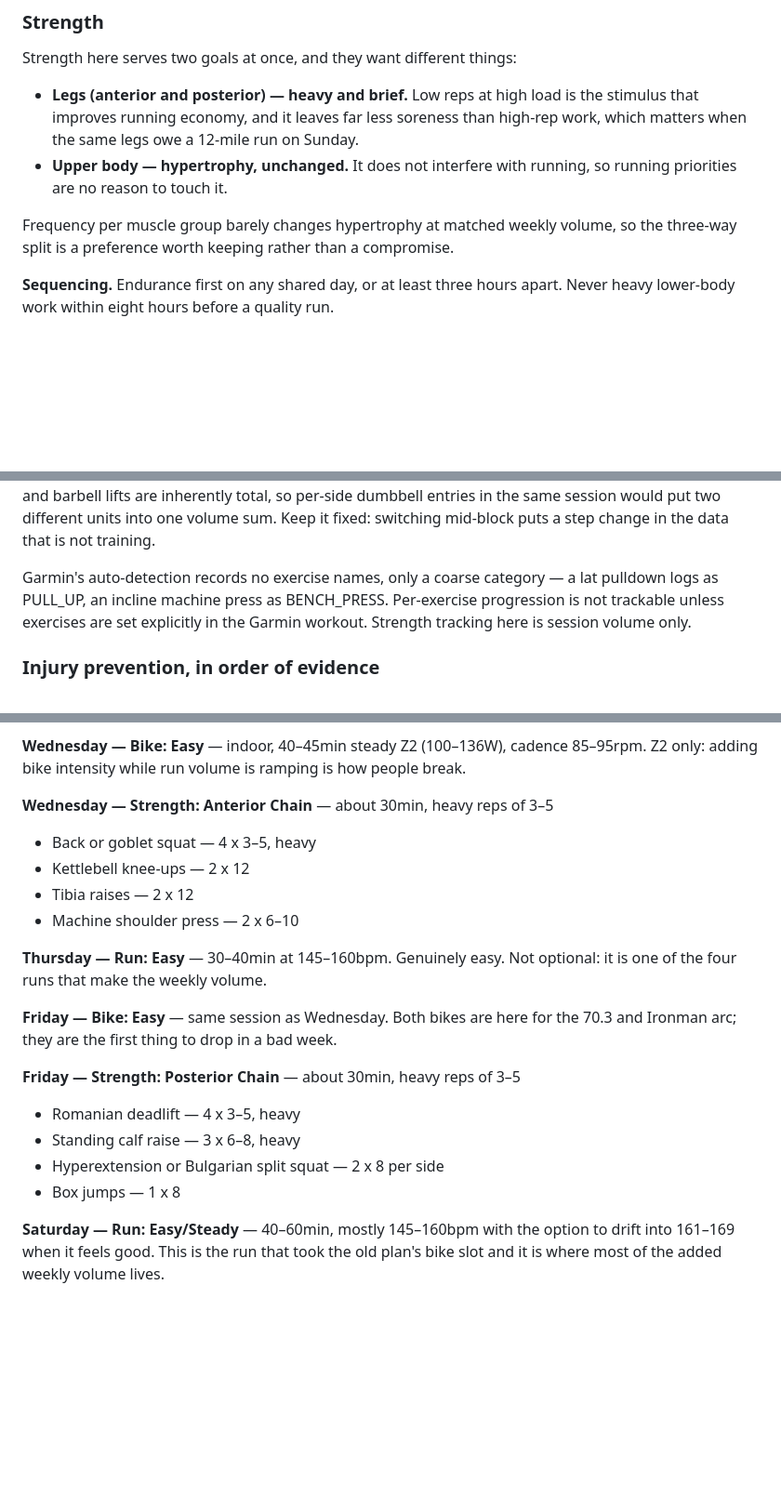
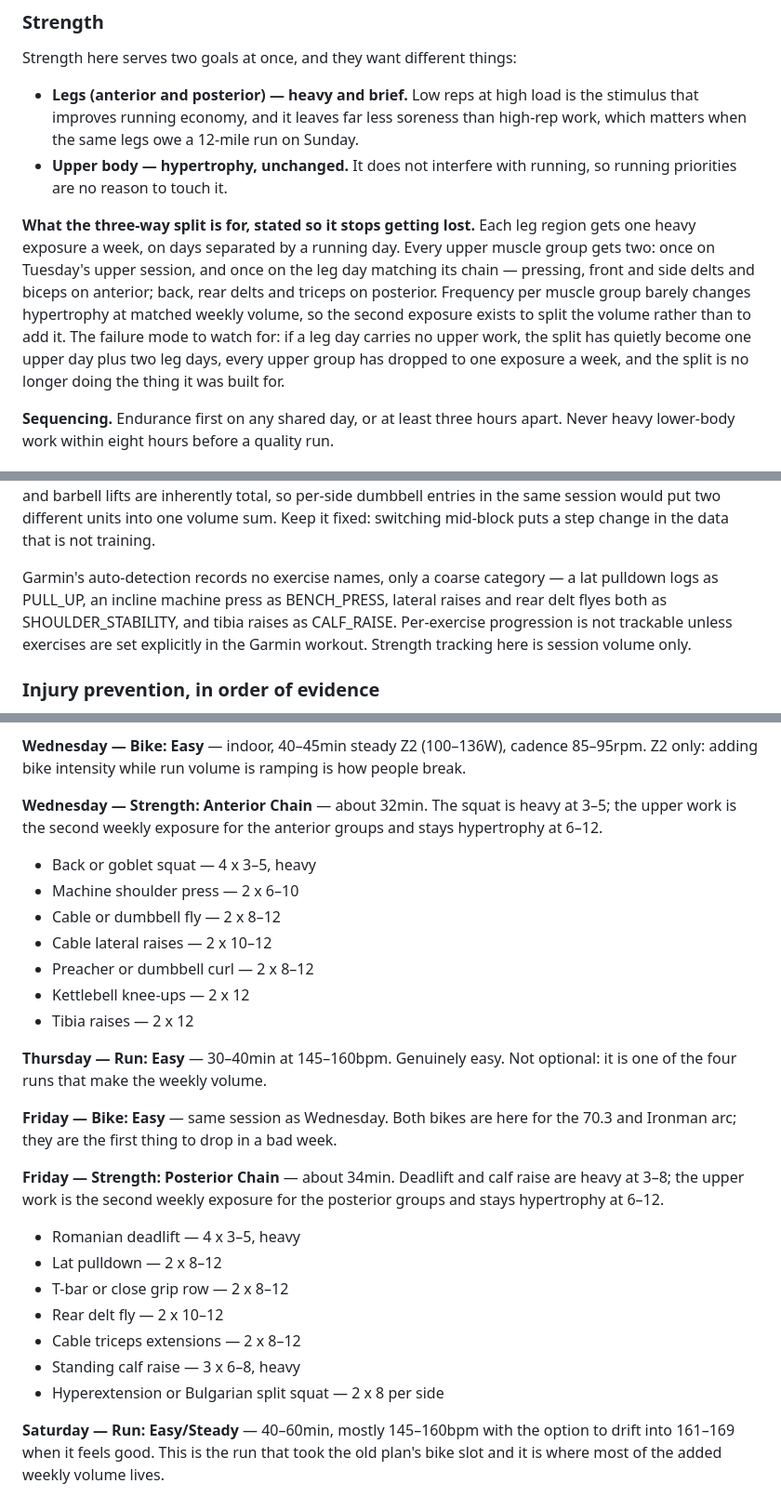
Before and after one commit to knahsirV/training-plan, a Markdown page: content/reference.md, 3 parts joined by grey strips. Shown at 93% size. Drawn GitHub-style; blank space fills up the shorter version.

Commit message:
Restore upper-body work to both leg days; state the split's frequency rule explicitly

```diff
--- a/content/reference.md
+++ b/content/reference.md
@@ -70,8 +70,16 @@ Strength here serves two goals at once, and they want different things:
 - **Upper body — hypertrophy, unchanged.** It does not interfere with running, so
   running priorities are no reason to touch it.
 
-Frequency per muscle group barely changes hypertrophy at matched weekly volume,
-so the three-way split is a preference worth keeping rather than a compromise.
+**What the three-way split is for, stated so it stops getting lost.** Each leg
+region gets one heavy exposure a week, on days separated by a running day. Every
+upper muscle group gets two: once on Tuesday's upper session, and once on the leg
+day matching its chain — pressing, front and side delts and biceps on anterior;
+back, rear delts and triceps on posterior. Frequency per muscle group barely
+changes hypertrophy at matched weekly volume, so the second exposure exists to
+split the volume rather than to add it. The failure mode to watch for: if a leg
+day carries no upper work, the split has quietly become one upper day plus two
+leg days, every upper group has dropped to one exposure a week, and the split is
+no longer doing the thing it was built for.
 
 **Sequencing.** Endurance first on any shared day, or at least three hours apart.
 Never heavy lower-body work within eight hours before a quality run.
@@ -98,9 +106,10 @@ the same session would put two different units into one volume sum. Keep it
 fixed: switching mid-block puts a step change in the data that is not training.
 
 Garmin's auto-detection records no exercise names, only a coarse category — a lat
-pulldown logs as PULL_UP, an incline machine press as BENCH_PRESS. Per-exercise
-progression is not trackable unless exercises are set explicitly in the Garmin
-workout. Strength tracking here is session volume only.
+pulldown logs as PULL_UP, an incline machine press as BENCH_PRESS, lateral raises
+and rear delt flyes both as SHOULDER_STABILITY, and tibia raises as CALF_RAISE.
+Per-exercise progression is not trackable unless exercises are set explicitly in
+the Garmin workout. Strength tracking here is session volume only.
 
 ### Injury prevention, in order of evidence
 
@@ -183,21 +192,27 @@ mile). Heart rate is the reliable number here.
 
 **Wednesday — Bike: Easy** — indoor, 40–45min steady Z2 (100–136W), cadence 85–95rpm. Z2 only: adding bike intensity while run volume is ramping is how people break.
 
-**Wednesday — Strength: Anterior Chain** — about 30min, heavy reps of 3–5
+**Wednesday — Strength: Anterior Chain** — about 32min. The squat is heavy at 3–5; the upper work is the second weekly exposure for the anterior groups and stays hypertrophy at 6–12.
 - Back or goblet squat — 4 x 3–5, heavy
+- Machine shoulder press — 2 x 6–10
+- Cable or dumbbell fly — 2 x 8–12
+- Cable lateral raises — 2 x 10–12
+- Preacher or dumbbell curl — 2 x 8–12
 - Kettlebell knee-ups — 2 x 12
 - Tibia raises — 2 x 12
-- Machine shoulder press — 2 x 6–10
 
 **Thursday — Run: Easy** — 30–40min at 145–160bpm. Genuinely easy. Not optional: it is one of the four runs that make the weekly volume.
 
 **Friday — Bike: Easy** — same session as Wednesday. Both bikes are here for the 70.3 and Ironman arc; they are the first thing to drop in a bad week.
 
-**Friday — Strength: Posterior Chain** — about 30min, heavy reps of 3–5
+**Friday — Strength: Posterior Chain** — about 34min. Deadlift and calf raise are heavy at 3–8; the upper work is the second weekly exposure for the posterior groups and stays hypertrophy at 6–12.
 - Romanian deadlift — 4 x 3–5, heavy
+- Lat pulldown — 2 x 8–12
+- T-bar or close grip row — 2 x 8–12
+- Rear delt fly — 2 x 10–12
+- Cable triceps extensions — 2 x 8–12
 - Standing calf raise — 3 x 6–8, heavy
 - Hyperextension or Bulgarian split squat — 2 x 8 per side
-- Box jumps — 1 x 8
 
 **Saturday — Run: Easy/Steady** — 40–60min, mostly 145–160bpm with the option to drift into 161–169 when it feels good. This is the run that took the old plan's bike slot and it is where most of the added weekly volume lives.
 
```
